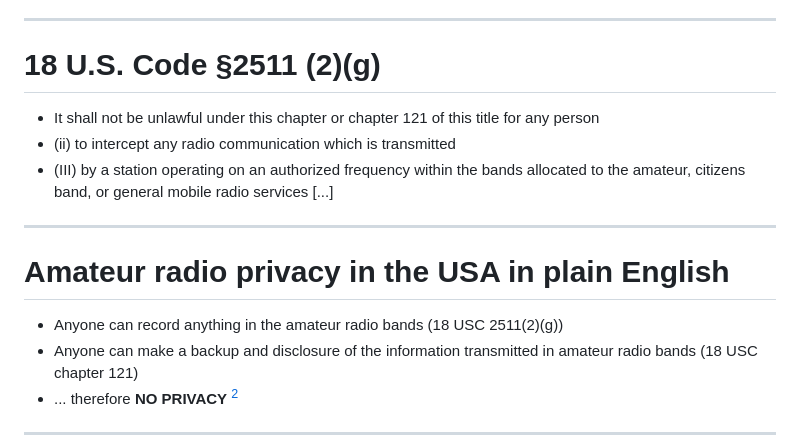
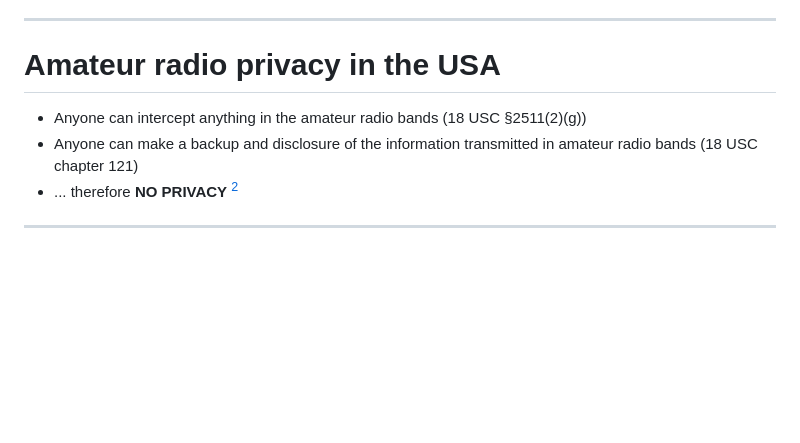
Before and after one commit to jj1bdx/apresse, a Markdown page: presentation/rikitake-codebeamsto2018-apresse.md, the part around the change printed below. GitHub-like rendering; blank space fills up the shorter version.

Commit message:
Update presentation materials

```diff
--- a/presentation/rikitake-codebeamsto2018-apresse.md
+++ b/presentation/rikitake-codebeamsto2018-apresse.md
@@ -49,17 +49,9 @@ Stockholm, Sweden
 
 ---
 
-# 18 U.S. Code §2511 (2)(g)
+# Amateur radio privacy in the USA
 
-* It shall not be unlawful under this chapter or chapter 121 of this title for any person
-* (ii) to intercept any radio communication which is transmitted
-* (III) by a station operating on an authorized frequency within the bands allocated to the amateur, citizens band, or general mobile radio services [...]
-
----
-
-# Amateur radio privacy in the USA in plain English
-
-* Anyone can record anything in the amateur radio bands (18 USC 2511(2)(g))
+* Anyone can intercept anything in the amateur radio bands (18 USC §2511(2)(g))
 * Anyone can make a backup and disclosure of the information transmitted in amateur radio bands (18 USC chapter 121)
 * ... therefore **NO PRIVACY** [^2]
 
```
Also changed, not shown: other parts of presentation/rikitake-codebeamsto2018-apresse.md (+34 -7 lines), presentation/aprs-is.png (added).
